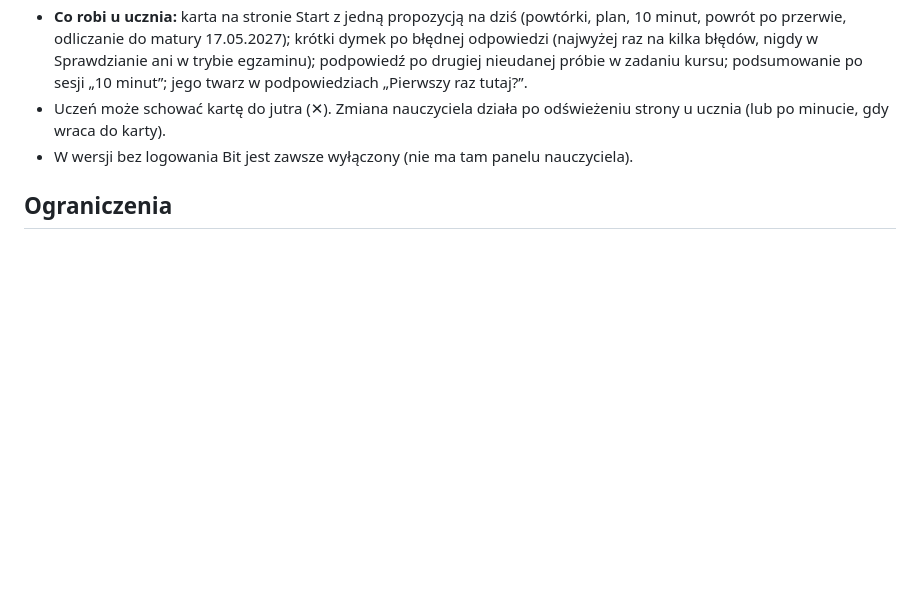
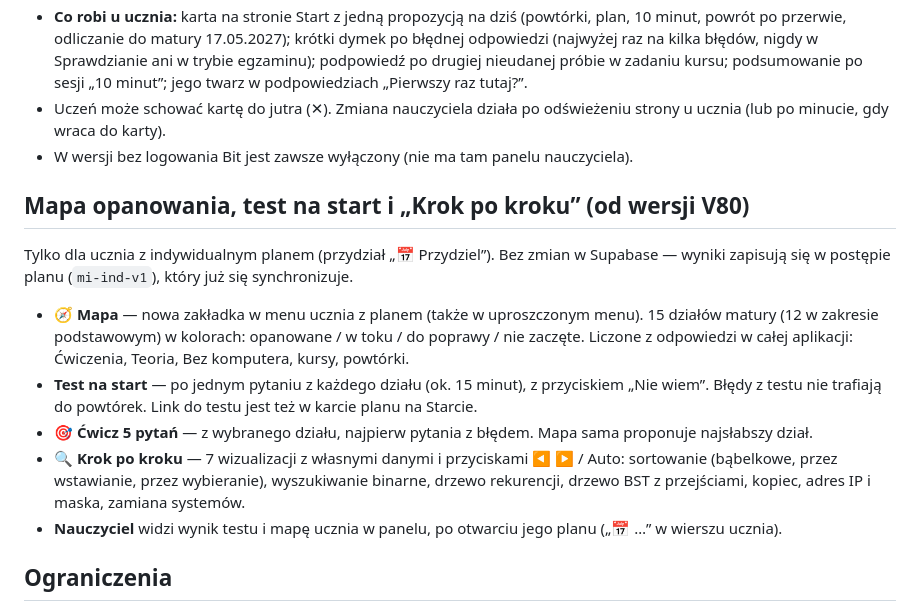
Before and after one commit to zbigniewpow/matura-informatyka, a Markdown page: WDROZENIE.md, the part around the change. Drawn GitHub-style; blank space fills up the shorter version.

```diff
--- a/WDROZENIE.md
+++ b/WDROZENIE.md
@@ -111,6 +111,16 @@ Bez zmian w Supabase i w Netlify — ustawienie zapisuje się w istniejącej tab
 - Uczeń może schować kartę do jutra (✕). Zmiana nauczyciela działa po odświeżeniu strony u ucznia (lub po minucie, gdy wraca do karty).
 - W wersji bez logowania Bit jest zawsze wyłączony (nie ma tam panelu nauczyciela).
 
+## Mapa opanowania, test na start i „Krok po kroku” (od wersji V80)
+
+Tylko dla ucznia z indywidualnym planem (przydział „📅 Przydziel”). Bez zmian w Supabase — wyniki zapisują się w postępie planu (`mi-ind-v1`), który już się synchronizuje.
+
+- **🧭 Mapa** — nowa zakładka w menu ucznia z planem (także w uproszczonym menu). 15 działów matury (12 w zakresie podstawowym) w kolorach: opanowane / w toku / do poprawy / nie zaczęte. Liczone z odpowiedzi w całej aplikacji: Ćwiczenia, Teoria, Bez komputera, kursy, powtórki.
+- **Test na start** — po jednym pytaniu z każdego działu (ok. 15 minut), z przyciskiem „Nie wiem”. Błędy z testu nie trafiają do powtórek. Link do testu jest też w karcie planu na Starcie.
+- **🎯 Ćwicz 5 pytań** — z wybranego działu, najpierw pytania z błędem. Mapa sama proponuje najsłabszy dział.
+- **🔍 Krok po kroku** — 7 wizualizacji z własnymi danymi i przyciskami ◀ ▶ / Auto: sortowanie (bąbelkowe, przez wstawianie, przez wybieranie), wyszukiwanie binarne, drzewo rekurencji, drzewo BST z przejściami, kopiec, adres IP i maska, zamiana systemów.
+- **Nauczyciel** widzi wynik testu i mapę ucznia w panelu, po otwarciu jego planu („📅 …” w wierszu ucznia).
+
 ## Ograniczenia
 
 - **Darmowy plan Supabase** usypia projekt po ok. 7 dniach bez ruchu (ferie, wakacje). Przywracasz go jednym kliknięciem w panelu Supabase; dane zostają.
```
